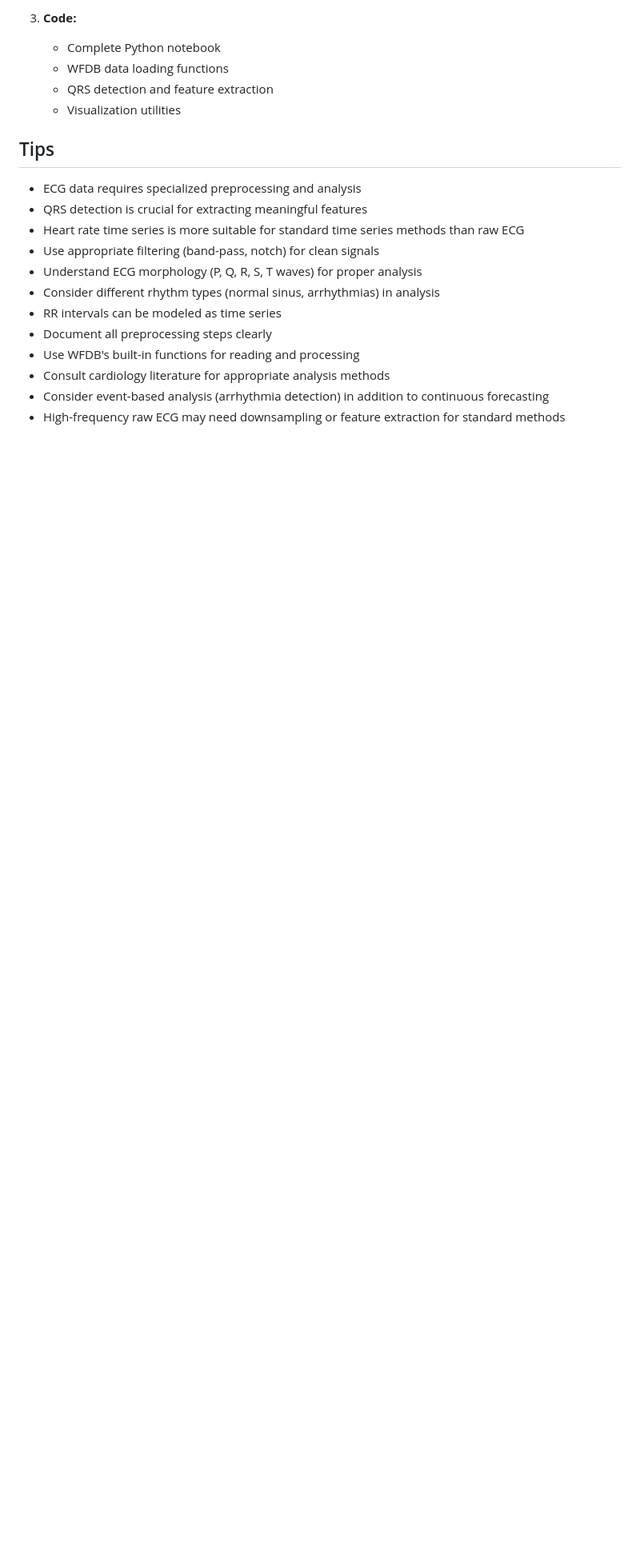
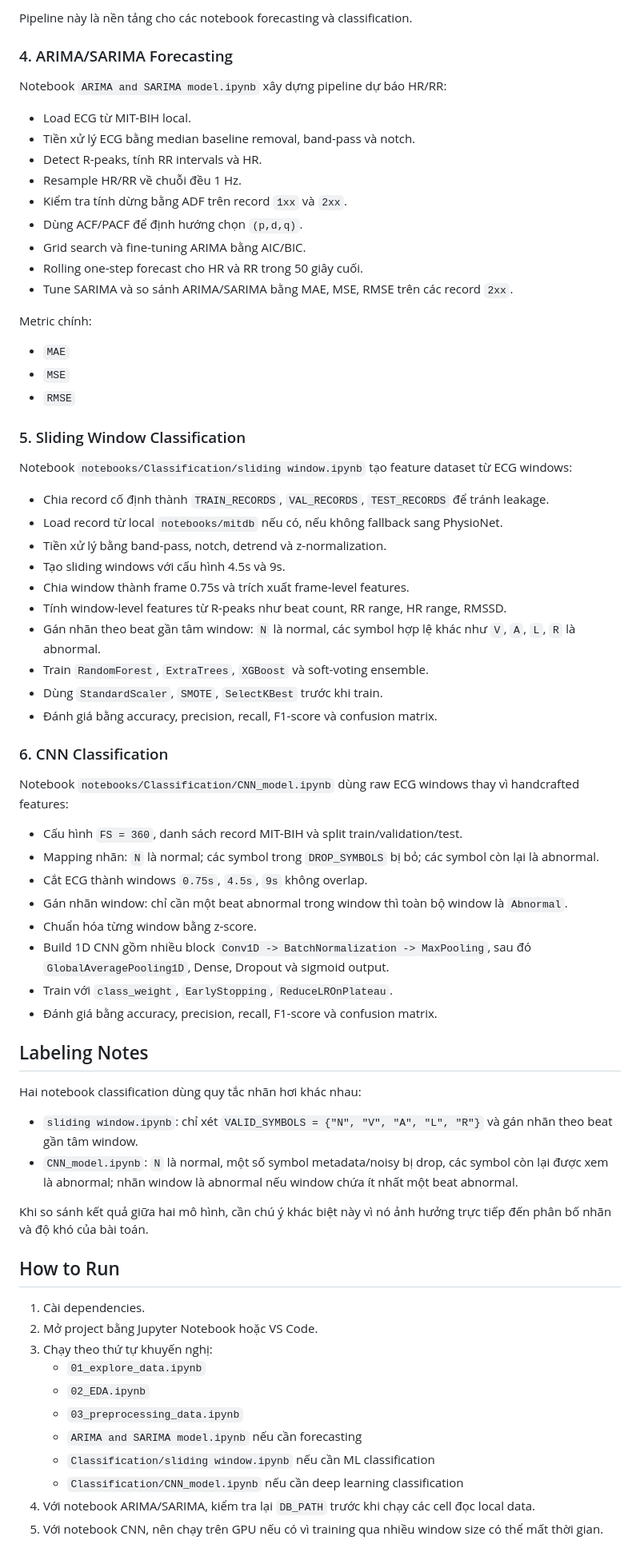
Before and after one commit to vu-huzy/ECG-Timeseries-Analysis, a Markdown page: README.md, the part around one of its changes. Shown at 80% size. Drawn GitHub-style; blank space fills up the shorter version.

```diff
--- a/README.md
+++ b/README.md
@@ -120,21 +104,74 @@ ecg_series = pd.Series(signal, index=times)
 
-3. **Code:**
-   - Complete Python notebook
-   - WFDB data loading functions
-   - QRS detection and feature extraction
-   - Visualization utilities
+Pipeline này là nền tảng cho các notebook forecasting và classification.
 
-## Tips
+### 4. ARIMA/SARIMA Forecasting
 
-- ECG data requires specialized preprocessing and analysis
-- QRS detection is crucial for extracting meaningful features
-- Heart rate time series is more suitable for standard time series methods than raw ECG
-- Use appropriate filtering (band-pass, notch) for clean signals
-- Understand ECG morphology (P, Q, R, S, T waves) for proper analysis
-- Consider different rhythm types (normal sinus, arrhythmias) in analysis
-- RR intervals can be modeled as time series
-- Document all preprocessing steps clearly
-- Use WFDB's built-in functions for reading and processing
-- Consult cardiology literature for appropriate analysis methods
-- Consider event-based analysis (arrhythmia detection) in addition to continuous forecasting
-- High-frequency raw ECG may need downsampling or feature extraction for standard methods
+Notebook `ARIMA and SARIMA model.ipynb` xây dựng pipeline dự báo HR/RR:
+
+- Load ECG từ MIT-BIH local.
+- Tiền xử lý ECG bằng median baseline removal, band-pass và notch.
+- Detect R-peaks, tính RR intervals và HR.
+- Resample HR/RR về chuỗi đều 1 Hz.
+- Kiểm tra tính dừng bằng ADF trên record `1xx` và `2xx`.
+- Dùng ACF/PACF để định hướng chọn `(p,d,q)`.
+- Grid search và fine-tuning ARIMA bằng AIC/BIC.
+- Rolling one-step forecast cho HR và RR trong 50 giây cuối.
+- Tune SARIMA và so sánh ARIMA/SARIMA bằng MAE, MSE, RMSE trên các record `2xx`.
+
+Metric chính:
+
+- `MAE`
+- `MSE`
+- `RMSE`
+
+### 5. Sliding Window Classification
+
+Notebook `notebooks/Classification/sliding window.ipynb` tạo feature dataset từ ECG windows:
+
+- Chia record cố định thành `TRAIN_RECORDS`, `VAL_RECORDS`, `TEST_RECORDS` để tránh leakage.
+- Load record từ local `notebooks/mitdb` nếu có, nếu không fallback sang PhysioNet.
+- Tiền xử lý bằng band-pass, notch, detrend và z-normalization.
+- Tạo sliding windows với cấu hình 4.5s và 9s.
+- Chia window thành frame 0.75s và trích xuất frame-level features.
+- Tính window-level features từ R-peaks như beat count, RR range, HR range, RMSSD.
+- Gán nhãn theo beat gần tâm window: `N` là normal, các symbol hợp lệ khác như `V`, `A`, `L`, `R` là abnormal.
+- Train `RandomForest`, `ExtraTrees`, `XGBoost` và soft-voting ensemble.
+- Dùng `StandardScaler`, `SMOTE`, `SelectKBest` trước khi train.
+- Đánh giá bằng accuracy, precision, recall, F1-score và confusion matrix.
+
+### 6. CNN Classification
+
+Notebook `notebooks/Classification/CNN_model.ipynb` dùng raw ECG windows thay vì handcrafted features:
+
+- Cấu hình `FS = 360`, danh sách record MIT-BIH và split train/validation/test.
+- Mapping nhãn: `N` là normal; các symbol trong `DROP_SYMBOLS` bị bỏ; các symbol còn lại là abnormal.
+- Cắt ECG thành windows `0.75s`, `4.5s`, `9s` không overlap.
+- Gán nhãn window: chỉ cần một beat abnormal trong window thì toàn bộ window là `Abnormal`.
+- Chuẩn hóa từng window bằng z-score.
+- Build 1D CNN gồm nhiều block `Conv1D -> BatchNormalization -> MaxPooling`, sau đó `GlobalAveragePooling1D`, Dense, Dropout và sigmoid output.
+- Train với `class_weight`, `EarlyStopping`, `ReduceLROnPlateau`.
+- Đánh giá bằng accuracy, precision, recall, F1-score và confusion matrix.
+
+## Labeling Notes
+
+Hai notebook classification dùng quy tắc nhãn hơi khác nhau:
+
+- `sliding window.ipynb`: chỉ xét `VALID_SYMBOLS = {"N", "V", "A", "L", "R"}` và gán nhãn theo beat gần tâm window.
+- `CNN_model.ipynb`: `N` là normal, một số symbol metadata/noisy bị drop, các symbol còn lại được xem là abnormal; nhãn window là abnormal nếu window chứa ít nhất một beat abnormal.
+
+Khi so sánh kết quả giữa hai mô hình, cần chú ý khác biệt này vì nó ảnh hưởng trực tiếp đến phân bố nhãn và độ khó của bài toán.
+
+## How to Run
+
+1. Cài dependencies.
+2. Mở project bằng Jupyter Notebook hoặc VS Code.
+3. Chạy theo thứ tự khuyến nghị:
+   - `01_explore_data.ipynb`
+   - `02_EDA.ipynb`
+   - `03_preprocessing_data.ipynb`
+   - `ARIMA and SARIMA model.ipynb` nếu cần forecasting
+   - `Classification/sliding window.ipynb` nếu cần ML classification
+   - `Classification/CNN_model.ipynb` nếu cần deep learning classification
+4. Với notebook ARIMA/SARIMA, kiểm tra lại `DB_PATH` trước khi chạy các cell đọc local data.
+5. Với notebook CNN, nên chạy trên GPU nếu có vì training qua nhiều window size có thể mất thời gian.
+
```
Also changed, not shown: other parts of README.md (+97 -94 lines).
